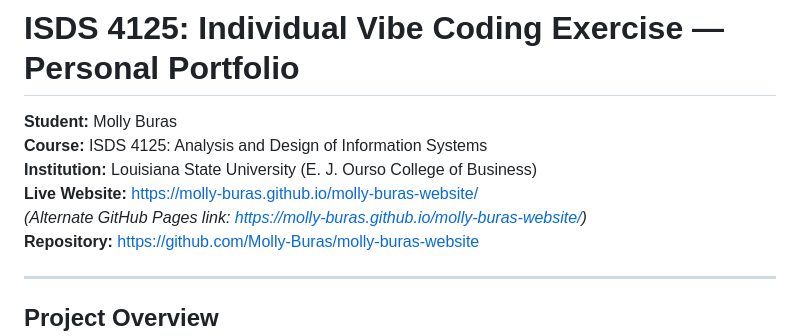
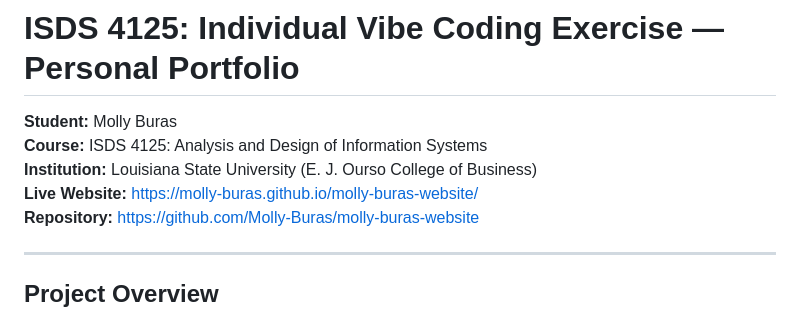
Before and after one commit to Molly-Buras/molly-buras-website, a Markdown page: README.md, the part around the change. GitHub-like rendering.

Commit message:
Remove alternate link for live website

```diff
--- a/README.md
+++ b/README.md
@@ -4,7 +4,6 @@
 **Course:** ISDS 4125: Analysis and Design of Information Systems
 **Institution:** Louisiana State University (E. J. Ourso College of Business)
 **Live Website:** https://molly-buras.github.io/molly-buras-website/
-*(Alternate GitHub Pages link: [https://molly-buras.github.io/molly-buras-website/](https://molly-buras.github.io/molly-buras-website/))*
 **Repository:** [https://github.com/Molly-Buras/molly-buras-website](https://github.com/Molly-Buras/molly-buras-website)
 
 ---
```
